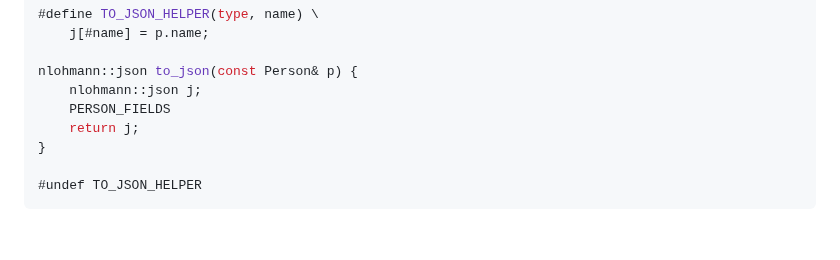
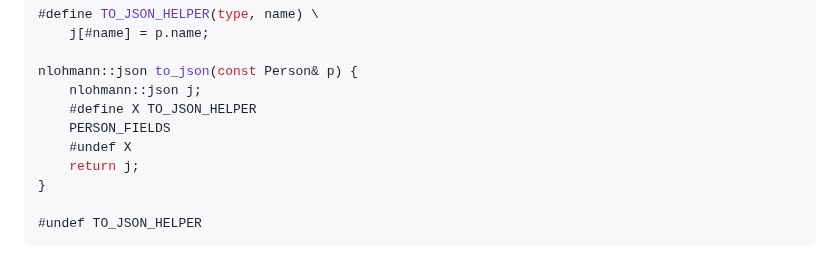
Before and after one commit to nachose/cpp_idioms_book, a Markdown page: my-ebook/chapter_33.md, the part around the change. Rendered like a GitHub page; blank space fills up the shorter version.

Commit message:
Update my-ebook/chapter_33.md
Co-authored-by: gemini-code-assist[bot] <176961590+gemini-code-assist[bot]@users.noreply.github.com>

```diff
--- a/my-ebook/chapter_33.md
+++ b/my-ebook/chapter_33.md
@@ -374,7 +374,9 @@ struct Person {
 
 nlohmann::json to_json(const Person& p) {
     nlohmann::json j;
+    #define X TO_JSON_HELPER
     PERSON_FIELDS
+    #undef X
     return j;
 }
 
```
